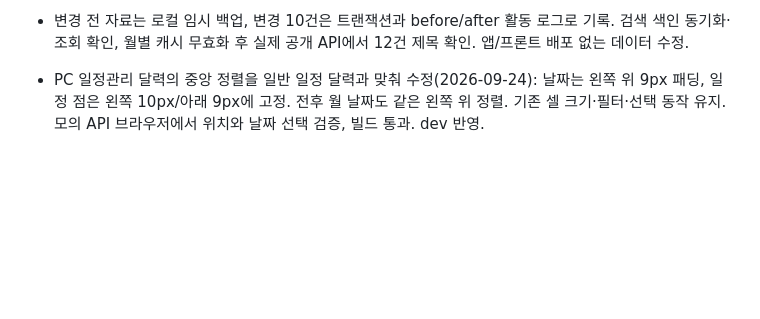
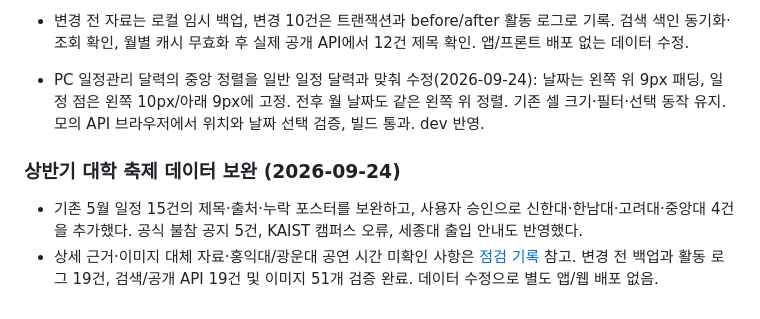
Before and after one commit to caadiq/fromlog, a Markdown page: docs/development.md, the part around the change. Drawn GitHub-style; blank space fills up the shorter version.

Commit message:
docs: record spring university festival enrichment
Co-Authored-By: Codex <noreply@openai.com>

```diff
--- a/docs/development.md
+++ b/docs/development.md
@@ -938,3 +938,8 @@ invalidateSchedules(queryClient);
 - 변경 전 자료는 로컬 임시 백업, 변경 10건은 트랜잭션과 before/after 활동 로그로 기록. 검색 색인 동기화·조회 확인, 월별 캐시 무효화 후 실제 공개 API에서 12건 제목 확인. 앱/프론트 배포 없는 데이터 수정.
 
 - PC 일정관리 달력의 중앙 정렬을 일반 일정 달력과 맞춰 수정(2026-09-24): 날짜는 왼쪽 위 9px 패딩, 일정 점은 왼쪽 10px/아래 9px에 고정. 전후 월 날짜도 같은 왼쪽 위 정렬. 기존 셀 크기·필터·선택 동작 유지. 모의 API 브라우저에서 위치와 날짜 선택 검증, 빌드 통과. dev 반영.
+
+### 상반기 대학 축제 데이터 보완 (2026-09-24)
+
+- 기존 5월 일정 15건의 제목·출처·누락 포스터를 보완하고, 사용자 승인으로 신한대·한남대·고려대·중앙대 4건을 추가했다. 공식 불참 공지 5건, KAIST 캠퍼스 오류, 세종대 출입 안내도 반영했다.
+- 상세 근거·이미지 대체 자료·홍익대/광운대 공연 시간 미확인 사항은 [점검 기록](university-festivals-2026-spring-audit.md) 참고. 변경 전 백업과 활동 로그 19건, 검색/공개 API 19건 및 이미지 51개 검증 완료. 데이터 수정으로 별도 앱/웹 배포 없음.
```
Also changed, not shown: docs/university-festivals-2026-spring-audit.md (added, +52 -0 lines).
